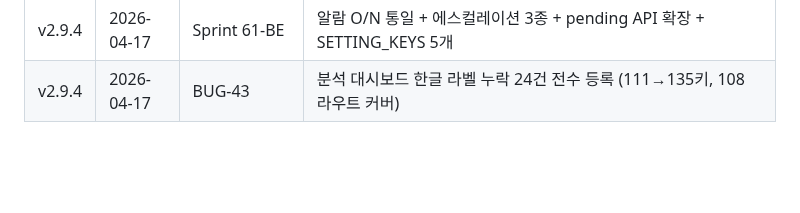
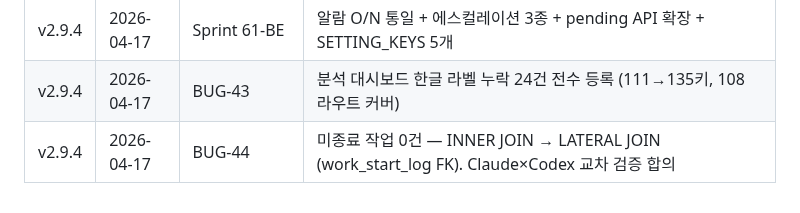
Before and after one commit to isolhsolfafa/AXIS-OPS, a Markdown page: CLAUDE.md, the part around the change. Rendered like a GitHub page; blank space fills up the shorter version.

```diff
--- a/CLAUDE.md
+++ b/CLAUDE.md
@@ -1207,3 +1207,4 @@ VALUES ('📱 OPS v2.2.1 업데이트 안내', '본문...', '2.2.1', TRUE, {admi
 | v2.9.3 | 2026-04-16 | Sprint 60-BE | ELEC 마스터 정규화 — phase1_applicable + qi_check_required + remarks, 문자열 추론 제거, migration 048 |
 | v2.9.4 | 2026-04-17 | Sprint 61-BE | 알람 O/N 통일 + 에스컬레이션 3종 + pending API 확장 + SETTING_KEYS 5개 |
 | v2.9.4 | 2026-04-17 | BUG-43 | 분석 대시보드 한글 라벨 누락 24건 전수 등록 (111→135키, 108 라우트 커버) |
+| v2.9.4 | 2026-04-17 | BUG-44 | 미종료 작업 0건 — INNER JOIN → LATERAL JOIN (work_start_log FK). Claude×Codex 교차 검증 합의 |
```
Also changed, not shown: BACKLOG.md (+1 -1 lines), handoff.md (+6 -6 lines).
